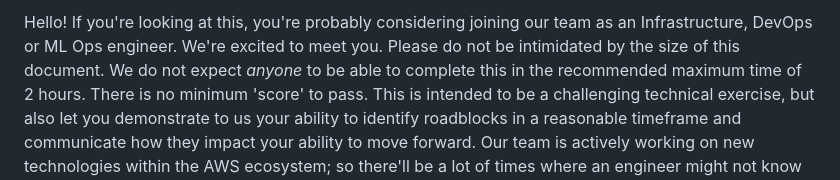
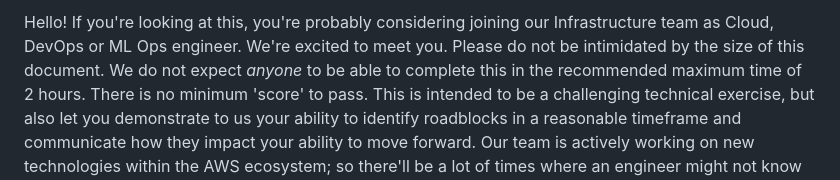
Before and after one commit to Inspire-com/candidate-homework, a Markdown page: Infrastructure_Engineer (consolidated).md, the part around the change. Drawn GitHub-style.

```diff
--- a/Infrastructure_Engineer (consolidated).md
+++ b/Infrastructure_Engineer (consolidated).md
@@ -1,4 +1,4 @@
-Hello! If you're looking at this, you're probably considering joining our team as an Infrastructure, DevOps or ML Ops engineer.  We're excited to meet you. Please do not be
+Hello! If you're looking at this, you're probably considering joining our Infrastructure team as Cloud, DevOps or ML Ops engineer.  We're excited to meet you. Please do not be
 intimidated by
 the size of this document.  We do not expect _anyone_ to be able to complete this in the recommended maximum time of 2 hours.  There is no minimum 'score' to pass.   This is
 intended to be a challenging technical exercise, but also let you demonstrate to us your ability to identify roadblocks in a reasonable timeframe and communicate how they impact your
```
